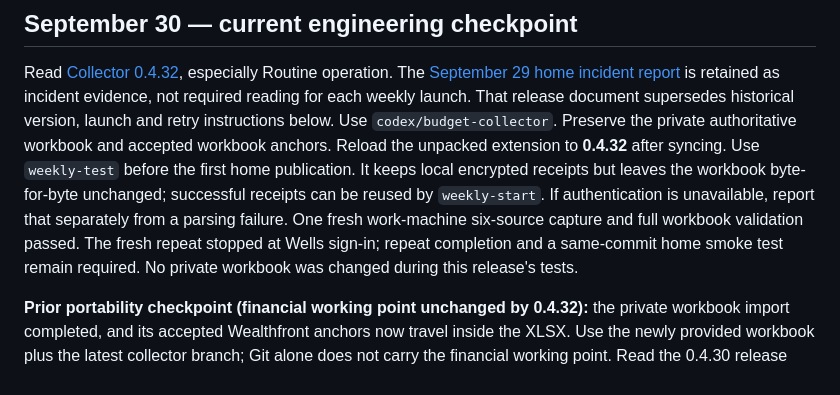
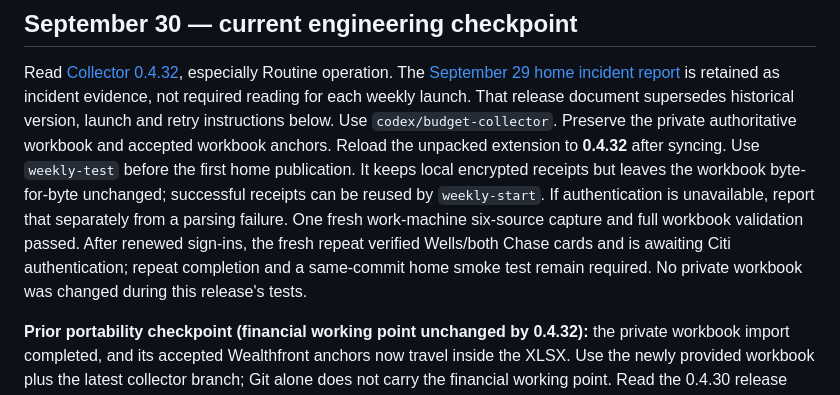
Before and after one commit to benjaminrobertburton-max/Budget, a Markdown page: docs/HOME_MACHINE_HANDOFF.md, the part around the change. Rendered like a GitHub page.

```diff
--- a/docs/HOME_MACHINE_HANDOFF.md
+++ b/docs/HOME_MACHINE_HANDOFF.md
@@ -12,8 +12,9 @@ syncing. Use `weekly-test` before the first home publication. It keeps local
 encrypted receipts but leaves the workbook byte-for-byte unchanged; successful
 receipts can be reused by `weekly-start`. If authentication is unavailable, report
 that separately from a parsing failure. One fresh work-machine six-source capture
-and full workbook validation passed. The fresh repeat stopped at Wells sign-in;
-repeat completion and a same-commit home smoke test remain required. No private
+and full workbook validation passed. After renewed sign-ins, the fresh repeat
+verified Wells/both Chase cards and is awaiting Citi authentication; repeat
+completion and a same-commit home smoke test remain required. No private
 workbook was changed during this release's tests.
 
 **Prior portability checkpoint (financial working point unchanged by 0.4.32):** the private workbook import completed,
```
Also changed, not shown: AGENTS.md (+2 -1 lines), docs/COLLECTOR_RELEASE_0_4_32.md (+11 -3 lines).
